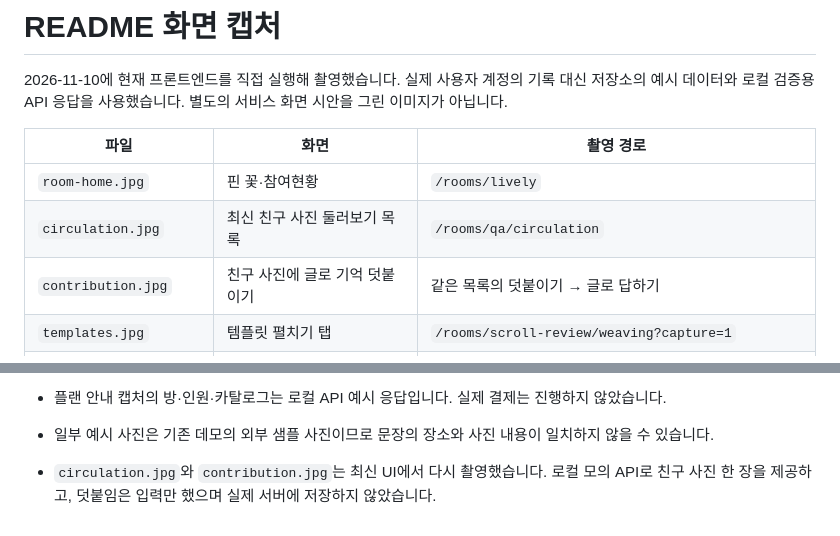
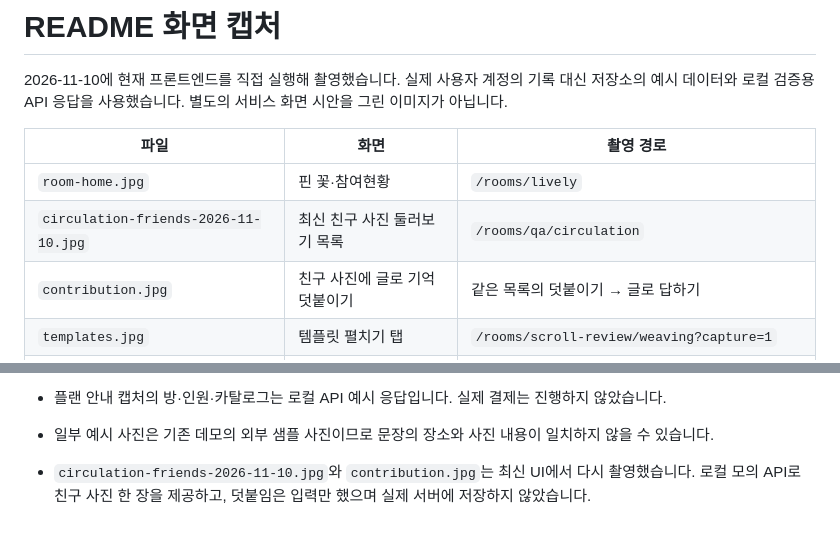
Before and after one commit to Dandimate-2026/dandimate-frontend, a Markdown page: docs/readme/README.md, 2 parts joined by grey strips. GitHub-like rendering.

Commit message:
docs: 둘러보기 최신 캡처를 새 파일명으로 연결

```diff
--- a/docs/readme/README.md
+++ b/docs/readme/README.md
@@ -5,7 +5,7 @@
 | 파일 | 화면 | 촬영 경로 |
 | --- | --- | --- |
 | `room-home.jpg` | 핀 꽃·참여현황 | `/rooms/lively` |
-| `circulation.jpg` | 최신 친구 사진 둘러보기 목록 | `/rooms/qa/circulation` |
+| `circulation-friends-2026-11-10.jpg` | 최신 친구 사진 둘러보기 목록 | `/rooms/qa/circulation` |
 | `contribution.jpg` | 친구 사진에 글로 기억 덧붙이기 | 같은 목록의 덧붙이기 → 글로 답하기 |
 | `templates.jpg` | 템플릿 펼치기 탭 | `/rooms/scroll-review/weaving?capture=1` |
 | `template-preview.jpg` | 경주 템플릿 미리보기 | 같은 화면의 미리보기 탭 |
@@ -21,4 +21,4 @@
 - 플랜 안내 캡처의 방·인원·카탈로그는 로컬 API 예시 응답입니다. 실제 결제는 진행하지 않았습니다.
 - 일부 예시 사진은 기존 데모의 외부 샘플 사진이므로 문장의 장소와 사진 내용이 일치하지 않을 수 있습니다.
 
-- `circulation.jpg`와 `contribution.jpg`는 최신 UI에서 다시 촬영했습니다. 로컬 모의 API로 친구 사진 한 장을 제공하고, 덧붙임은 입력만 했으며 실제 서버에 저장하지 않았습니다.
+- `circulation-friends-2026-11-10.jpg`와 `contribution.jpg`는 최신 UI에서 다시 촬영했습니다. 로컬 모의 API로 친구 사진 한 장을 제공하고, 덧붙임은 입력만 했으며 실제 서버에 저장하지 않았습니다.
```
Also changed, not shown: README.md (+1 -1 lines), docs/readme/circulation-friends-2026-11-10.jpg (renamed from docs/readme/circulation.jpg).
